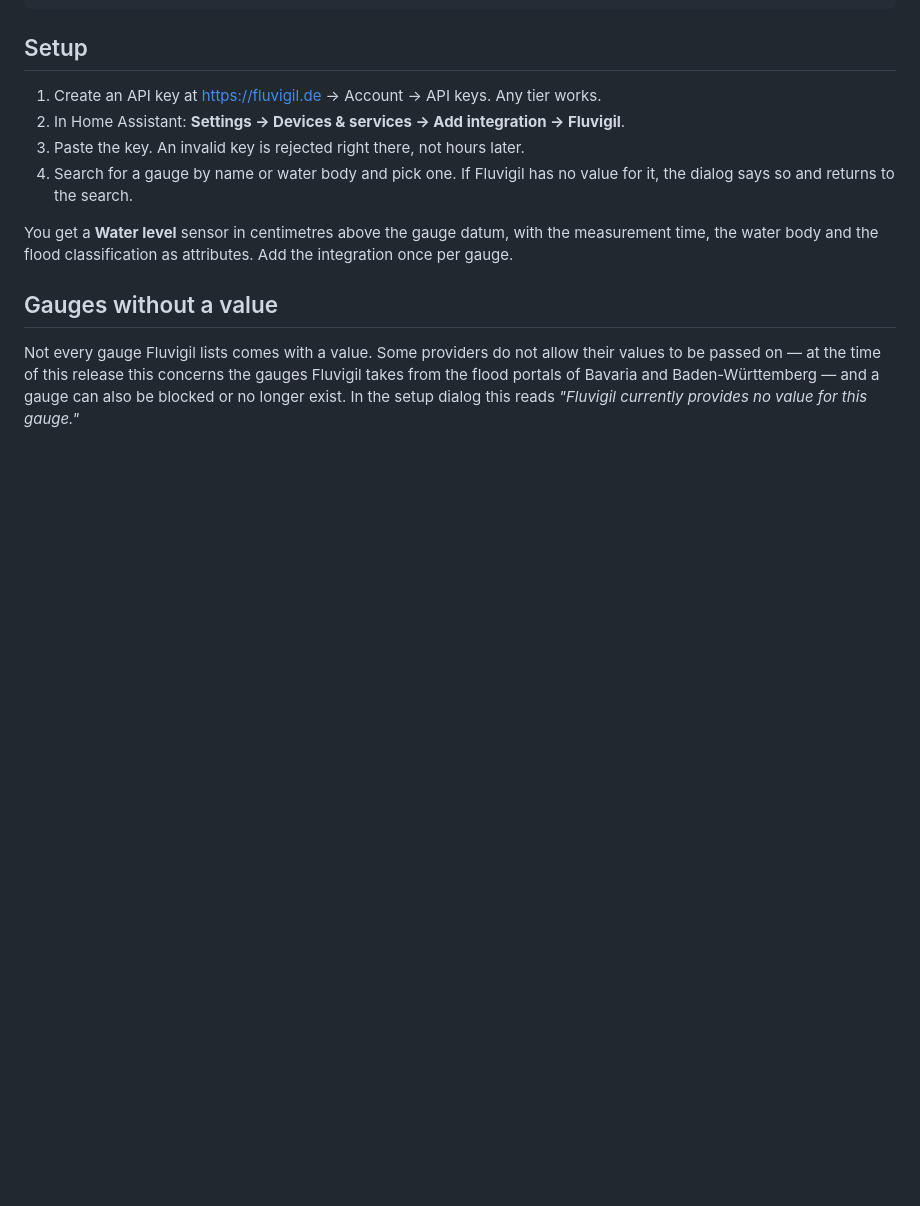
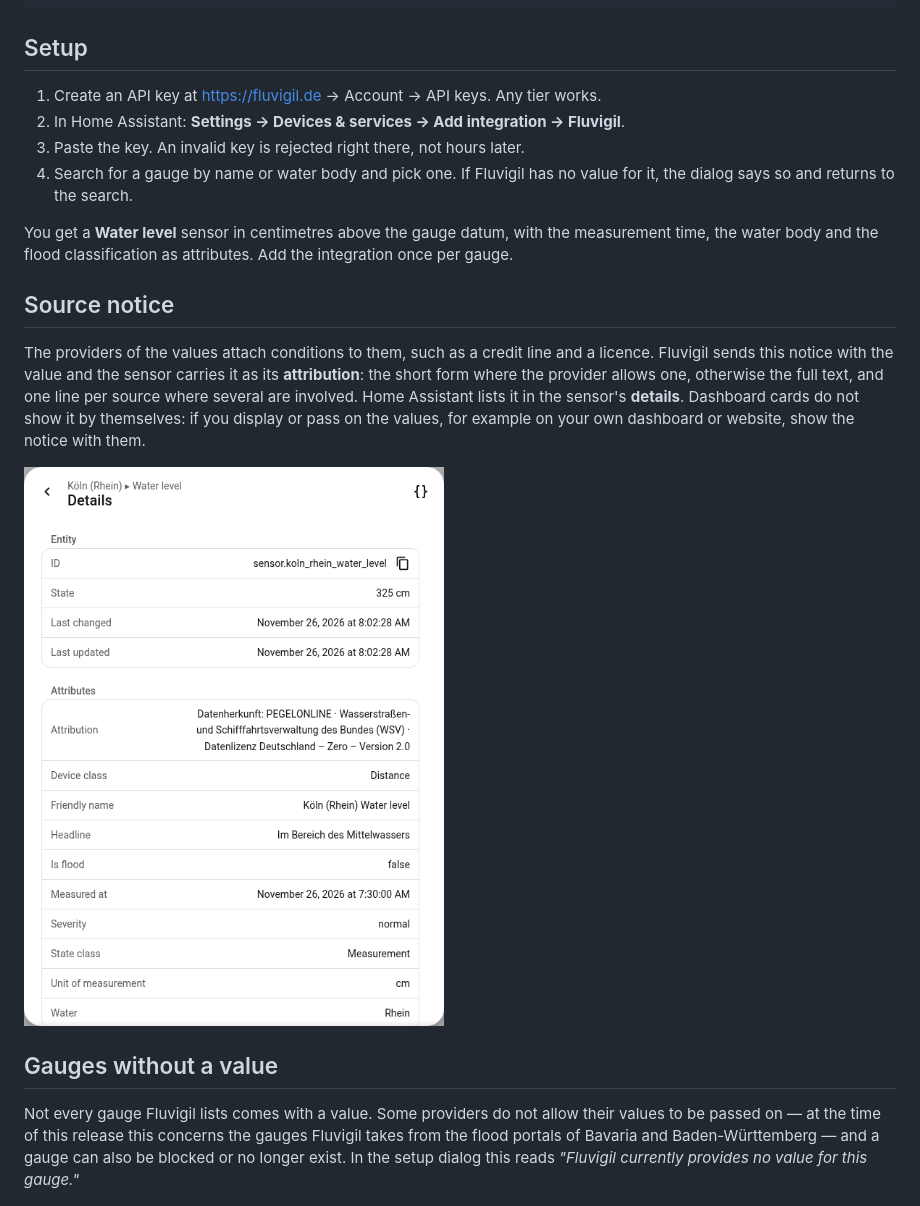
Before and after one commit to informatJonas/fluvigil-homeassistant, a Markdown page: README.md, the part around one of its changes. Drawn GitHub-style; pictures changed too: docs/screenshots/attribution.png (added); blank space fills up the shorter version.

```diff
--- a/README.md
+++ b/README.md
@@ -37,6 +37,17 @@ You get a **Water level** sensor in centimetres above the gauge datum, with the
 time, the water body and the flood classification as attributes. Add the integration once per
 gauge.
 
+## Source notice
+
+The providers of the values attach conditions to them, such as a credit line and a licence.
+Fluvigil sends this notice with the value and the sensor carries it as its **attribution**:
+the short form where the provider allows one, otherwise the full text, and one line per source
+where several are involved. Home Assistant lists it in the sensor's **details**. Dashboard cards
+do not show it by themselves: if you display or pass on the values, for example on your own
+dashboard or website, show the notice with them.
+
+![Sensor details with the attribution](docs/screenshots/attribution.png)
+
 ## Gauges without a value
 
 Not every gauge Fluvigil lists comes with a value. Some providers do not allow their values to
```
Also changed, not shown: other parts of README.md (+11 -7 lines), AGENTS.md (+4 -1 lines), CHANGELOG.md (+4 -2 lines), docs/screenshots/reauth-dialog.png, 13 other files.
